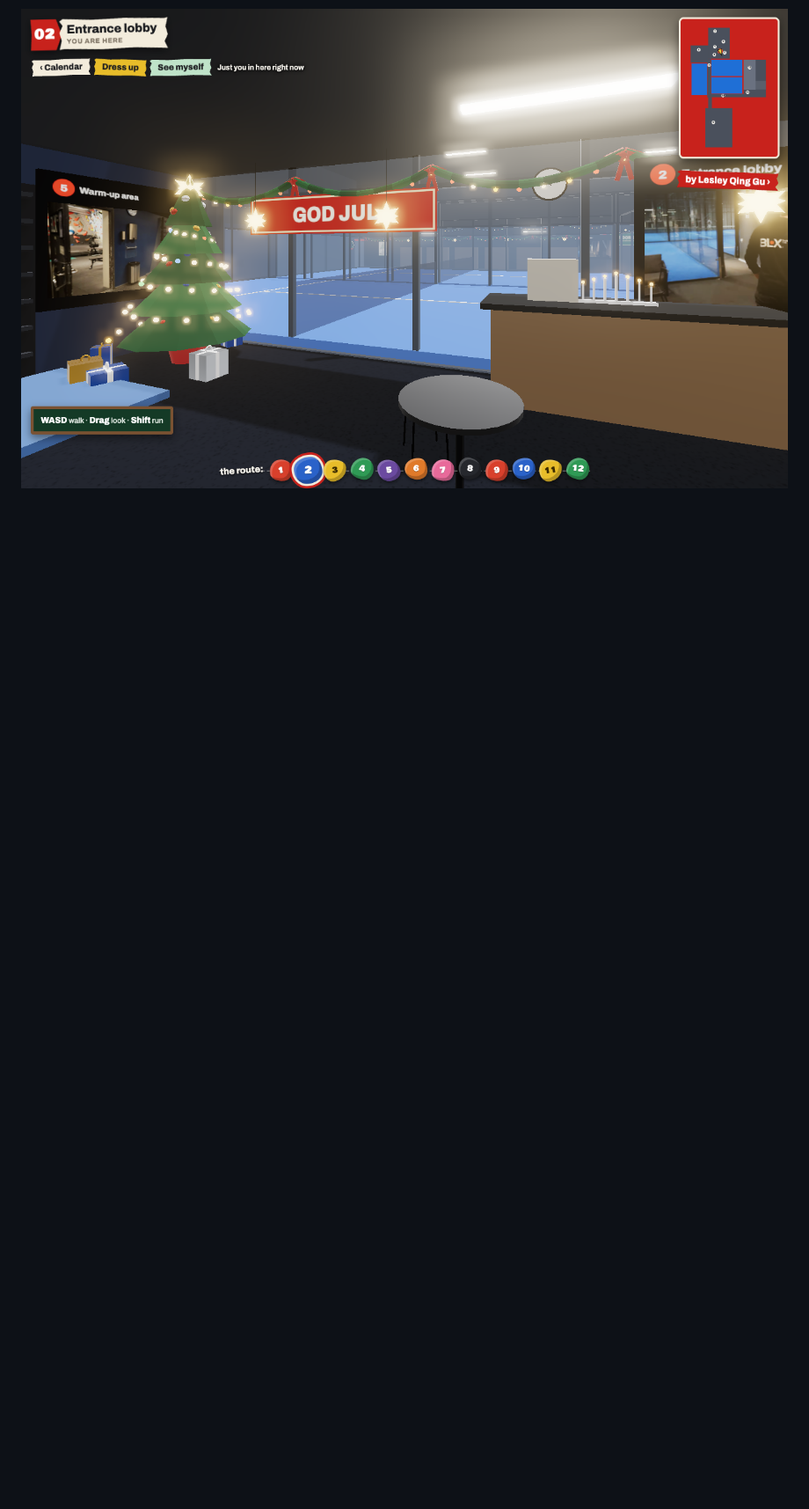
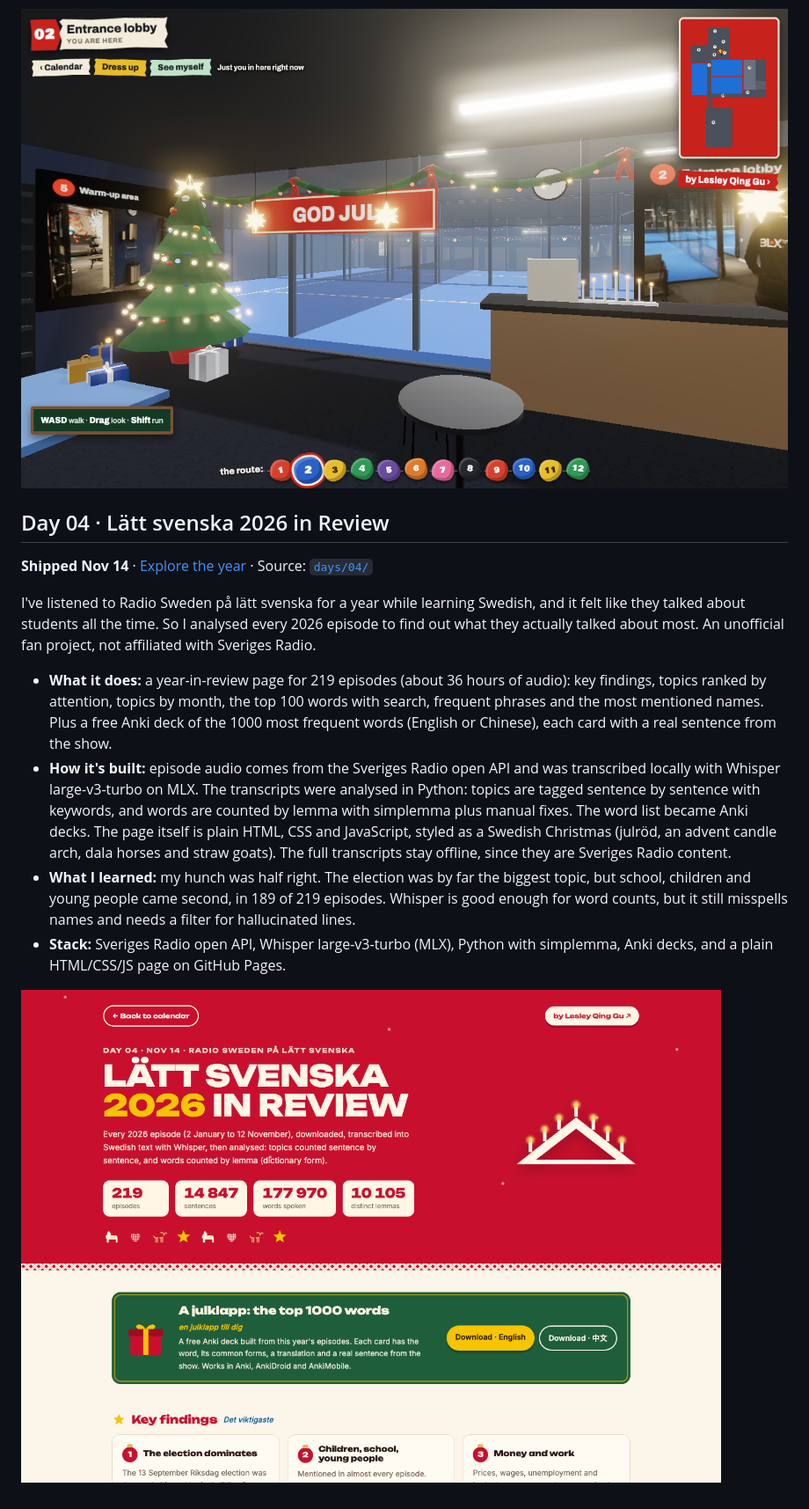
Before and after one commit to Lesley-Qing-Gu/ChristmasChallenge, a Markdown page: README.md, the part around one of its changes. Shown at 88% size. Drawn GitHub-style; pictures changed too: docs/screenshots/day-04.png (added); blank space fills up the shorter version.

```diff
--- a/README.md
+++ b/README.md
@@ -85,3 +85,16 @@ Gyms close over Christmas, so here is a cloud climbing gym to walk around instea
 - **Stack:** Three.js 0.160 (WebGL, loaded with an import map) with bloom, ACES tone mapping and soft shadows. Everything is modelled in code, with posters and signs drawn on canvas textures. Firebase (anonymous Auth + Realtime Database with security rules) for live multiplayer. Plain HTML, CSS and JavaScript on GitHub Pages, no build step.
 
 ![Day 03](docs/screenshots/day-03.png)
+
+## Day 04 · Lätt svenska 2026 in Review
+
+**Shipped Nov 14** · [Explore the year](https://lesley-qing-gu.github.io/ChristmasChallenge/days/04/) · Source: [`days/04/`](days/04)
+
+I've listened to Radio Sweden på lätt svenska for a year while learning Swedish, and it felt like they talked about students all the time. So I analysed every 2026 episode to find out what they actually talked about most. An unofficial fan project, not affiliated with Sveriges Radio.
+
+- **What it does:** a year-in-review page for 219 episodes (about 36 hours of audio): key findings, topics ranked by attention, topics by month, the top 100 words with search, frequent phrases and the most mentioned names. Plus a free Anki deck of the 1000 most frequent words (English or Chinese), each card with a real sentence from the show.
+- **How it's built:** episode audio comes from the Sveriges Radio open API and was transcribed locally with Whisper large-v3-turbo on MLX. The transcripts were analysed in Python: topics are tagged sentence by sentence with keywords, and words are counted by lemma with simplemma plus manual fixes. The word list became Anki decks. The page itself is plain HTML, CSS and JavaScript, styled as a Swedish Christmas (julröd, an advent candle arch, dala horses and straw goats). The full transcripts stay offline, since they are Sveriges Radio content.
+- **What I learned:** my hunch was half right. The election was by far the biggest topic, but school, children and young people came second, in 189 of 219 episodes. Whisper is good enough for word counts, but it still misspells names and needs a filter for hallucinated lines.
+- **Stack:** Sveriges Radio open API, Whisper large-v3-turbo (MLX), Python with simplemma, Anki decks, and a plain HTML/CSS/JS page on GitHub Pages.
+
+![Day 04](docs/screenshots/day-04.png)
```
Also changed, not shown: other parts of README.md (+1 -1 lines), 6 other files.
